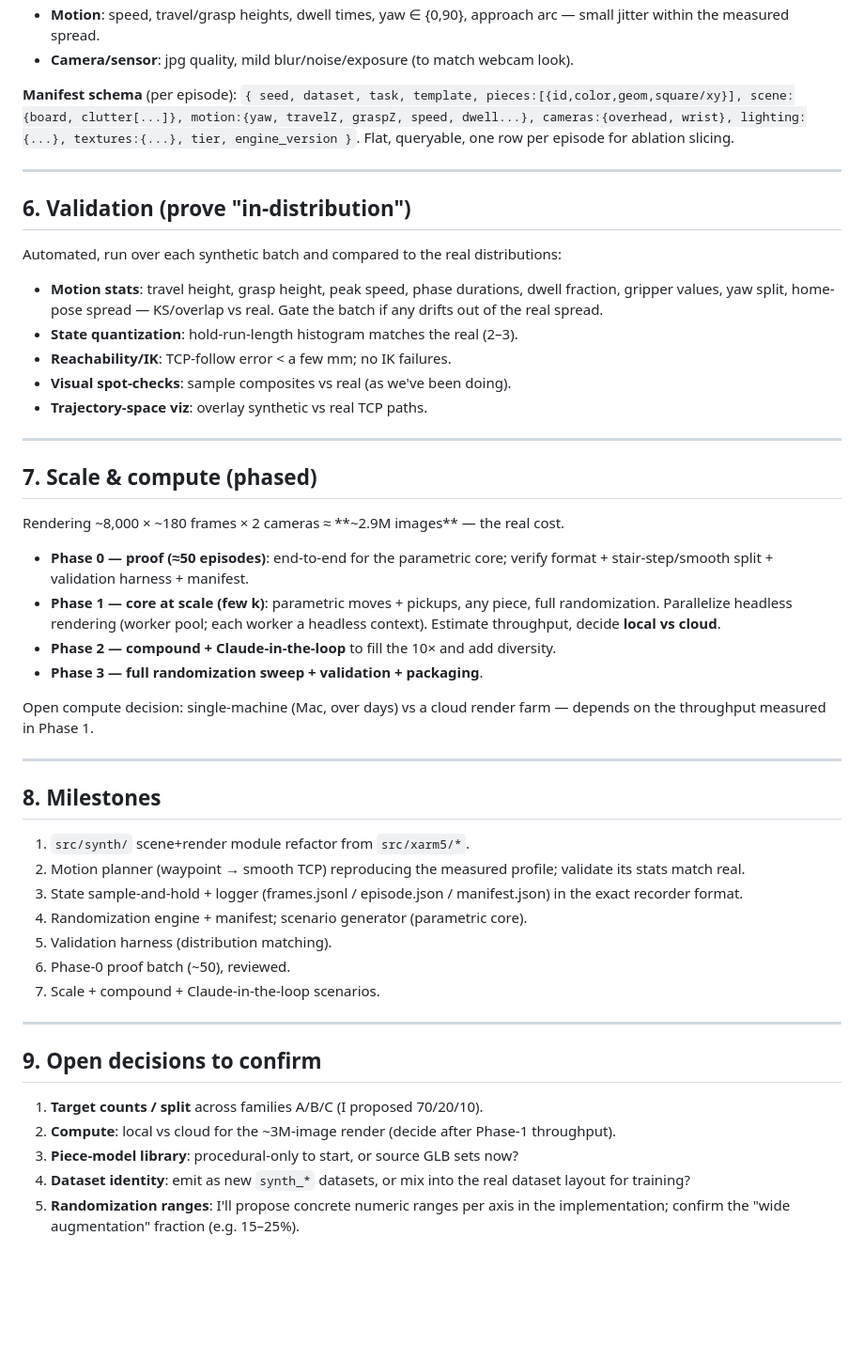
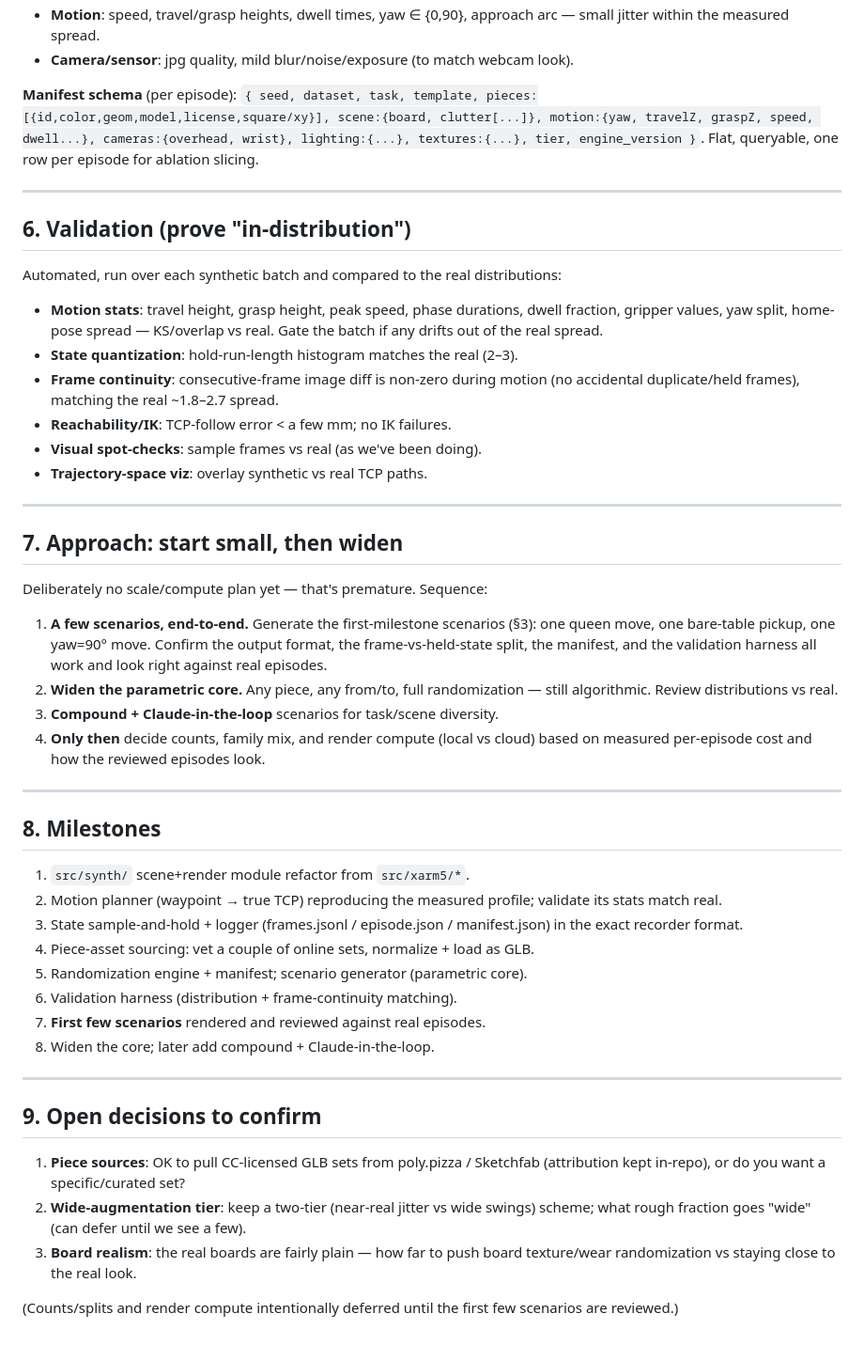
Before and after one commit to aniemerg/chess-robot-sim, a Markdown page: docs/synthetic_data_plan.md, the part around one of its changes. Shown at 94% size. GitHub-like rendering; blank space fills up the shorter version.

```diff
--- a/docs/synthetic_data_plan.md
+++ b/docs/synthetic_data_plan.md
@@ -154,7 +183,7 @@ larger swings for generalization). Axes:
   arc — small jitter within the measured spread.
 - **Camera/sensor**: jpg quality, mild blur/noise/exposure (to match webcam look).
 
-**Manifest schema** (per episode): `{ seed, dataset, task, template, pieces:[{id,color,geom,square/xy}], scene:{board, clutter[...]}, motion:{yaw, travelZ, graspZ, speed, dwell...}, cameras:{overhead, wrist}, lighting:{...}, textures:{...}, tier, engine_version }`. Flat, queryable, one row per episode for ablation slicing.
+**Manifest schema** (per episode): `{ seed, dataset, task, template, pieces:[{id,color,geom,model,license,square/xy}], scene:{board, clutter[...]}, motion:{yaw, travelZ, graspZ, speed, dwell...}, cameras:{overhead, wrist}, lighting:{...}, textures:{...}, tier, engine_version }`. Flat, queryable, one row per episode for ablation slicing.
 
 ---
 
@@ -165,49 +194,53 @@ Automated, run over each synthetic batch and compared to the real distributions:
   dwell fraction, gripper values, yaw split, home-pose spread — KS/overlap vs
   real. Gate the batch if any drifts out of the real spread.
 - **State quantization**: hold-run-length histogram matches the real (2–3).
+- **Frame continuity**: consecutive-frame image diff is non-zero during motion
+  (no accidental duplicate/held frames), matching the real ~1.8–2.7 spread.
 - **Reachability/IK**: TCP-follow error < a few mm; no IK failures.
-- **Visual spot-checks**: sample composites vs real (as we've been doing).
+- **Visual spot-checks**: sample frames vs real (as we've been doing).
 - **Trajectory-space viz**: overlay synthetic vs real TCP paths.
 
 ---
 
-## 7. Scale & compute (phased)
+## 7. Approach: start small, then widen
 
-Rendering ~8,000 × ~180 frames × 2 cameras ≈ **~2.9M images** — the real cost.
-- **Phase 0 — proof (≈50 episodes)**: end-to-end for the parametric core; verify
-  format + stair-step/smooth split + validation harness + manifest.
-- **Phase 1 — core at scale (few k)**: parametric moves + pickups, any piece,
-  full randomization. Parallelize headless rendering (worker pool; each worker a
-  headless context). Estimate throughput, decide **local vs cloud**.
-- **Phase 2 — compound + Claude-in-the-loop** to fill the 10× and add diversity.
-- **Phase 3 — full randomization sweep + validation + packaging**.
+Deliberately no scale/compute plan yet — that's premature. Sequence:
 
-Open compute decision: single-machine (Mac, over days) vs a cloud render farm —
-depends on the throughput measured in Phase 1.
+1. **A few scenarios, end-to-end.** Generate the first-milestone scenarios (§3):
+   one queen move, one bare-table pickup, one yaw=90° move. Confirm the output
+   format, the frame-vs-held-state split, the manifest, and the validation
+   harness all work and look right against real episodes.
+2. **Widen the parametric core.** Any piece, any from/to, full randomization —
+   still algorithmic. Review distributions vs real.
+3. **Compound + Claude-in-the-loop** scenarios for task/scene diversity.
+4. **Only then** decide counts, family mix, and render compute (local vs cloud)
+   based on measured per-episode cost and how the reviewed episodes look.
 
 ---
 
 ## 8. Milestones
 
 1. `src/synth/` scene+render module refactor from `src/xarm5/*`.
-2. Motion planner (waypoint → smooth TCP) reproducing the measured profile;
+2. Motion planner (waypoint → true TCP) reproducing the measured profile;
    validate its stats match real.
 3. State sample-and-hold + logger (frames.jsonl / episode.json / manifest.json)
    in the exact recorder format.
-4. Randomization engine + manifest; scenario generator (parametric core).
-5. Validation harness (distribution matching).
-6. Phase-0 proof batch (~50), reviewed.
-7. Scale + compound + Claude-in-the-loop scenarios.
+4. Piece-asset sourcing: vet a couple of online sets, normalize + load as GLB.
+5. Randomization engine + manifest; scenario generator (parametric core).
+6. Validation harness (distribution + frame-continuity matching).
+7. **First few scenarios** rendered and reviewed against real episodes.
+8. Widen the core; later add compound + Claude-in-the-loop.
 
 ---
 
 ## 9. Open decisions to confirm
 
-1. **Target counts / split** across families A/B/C (I proposed 70/20/10).
-2. **Compute**: local vs cloud for the ~3M-image render (decide after Phase-1
-   throughput).
-3. **Piece-model library**: procedural-only to start, or source GLB sets now?
-4. **Dataset identity**: emit as new `synth_*` datasets, or mix into the real
-   dataset layout for training?
-5. **Randomization ranges**: I'll propose concrete numeric ranges per axis in the
-   implementation; confirm the "wide augmentation" fraction (e.g. 15–25%).
+1. **Piece sources**: OK to pull CC-licensed GLB sets from poly.pizza / Sketchfab
+   (attribution kept in-repo), or do you want a specific/curated set?
+2. **Wide-augmentation tier**: keep a two-tier (near-real jitter vs wide swings)
+   scheme; what rough fraction goes "wide" (can defer until we see a few).
+3. **Board realism**: the real boards are fairly plain — how far to push board
+   texture/wear randomization vs staying close to the real look.
+
+(Counts/splits and render compute intentionally deferred until the first few
+scenarios are reviewed.)
```
Also changed, not shown: other parts of docs/synthetic_data_plan.md (+68 -39 lines), docs/existing_dataset_catalog.md (+1 -1 lines).
